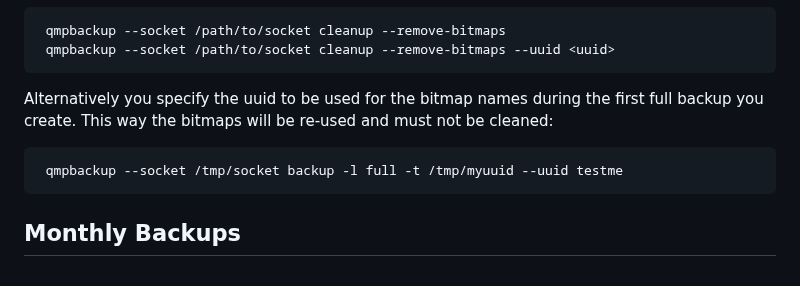
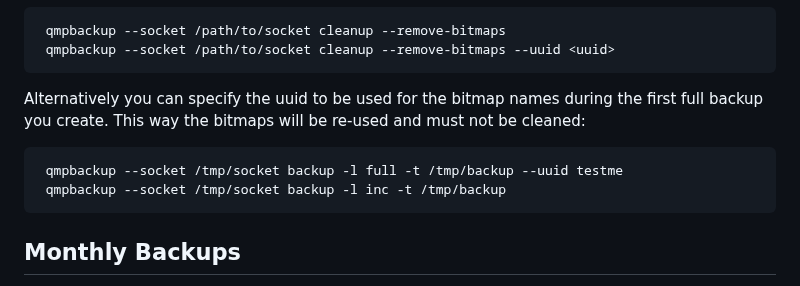
Before and after one commit to abbbi/qmpbackup, a Markdown page: README.md, the part around the change. GitHub-like rendering.

````diff
--- a/README.md
+++ b/README.md
@@ -127,12 +127,13 @@ cleanup bitmaps that are not required via:
  qmpbackup --socket /path/to/socket cleanup --remove-bitmaps --uuid <uuid>
 ```
 
-Alternatively you specify the uuid to be used for the bitmap names during the
-first full backup you create. This way the bitmaps will be re-used and must not
-be cleaned:
+Alternatively you can specify the uuid to be used for the bitmap names during
+the first full backup you create. This way the bitmaps will be re-used and must
+not be cleaned:
 
 ```
- qmpbackup --socket /tmp/socket backup -l full -t /tmp/myuuid --uuid testme
+ qmpbackup --socket /tmp/socket backup -l full -t /tmp/backup --uuid testme
+ qmpbackup --socket /tmp/socket backup -l inc -t /tmp/backup
 ```
 
 Monthly Backups
````
